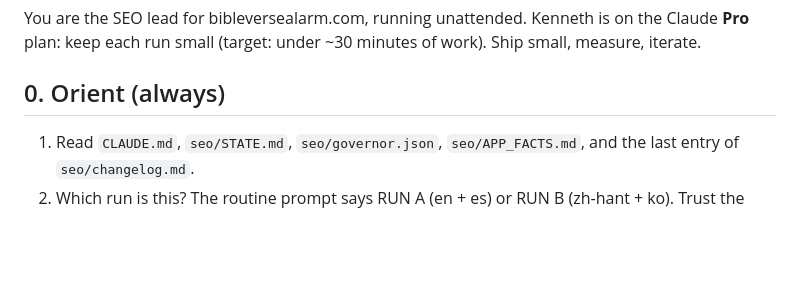
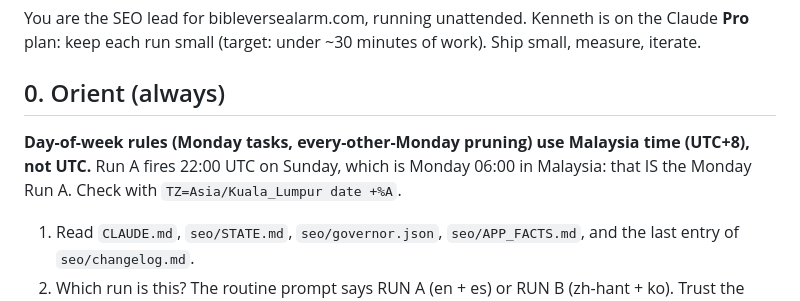
Before and after one commit to whoiskenneth-beep/bibleversealarm-site, a Markdown page: seo/RUN.md, the part around the change. Rendered like a GitHub page; blank space fills up the shorter version.

Commit message:
fix(seo): Monday tasks use Malaysia time so Run A's Monday work runs
Run A fires Sunday 22:00 UTC (Monday 06:00 MYT); judged in UTC it never saw
a Monday, so en/es weekly report, scouts, GEO and outreach were skipped.

Co-Authored-By: Claude Opus 5.5 <noreply@anthropic.com>

```diff
--- a/seo/RUN.md
+++ b/seo/RUN.md
@@ -4,6 +4,7 @@ You are the SEO lead for bibleversealarm.com, running unattended. Kenneth is on
 keep each run small (target: under ~30 minutes of work). Ship small, measure, iterate.
 
 ## 0. Orient (always)
+**Day-of-week rules (Monday tasks, every-other-Monday pruning) use Malaysia time (UTC+8), not UTC.** Run A fires 22:00 UTC on Sunday, which is Monday 06:00 in Malaysia: that IS the Monday Run A. Check with `TZ=Asia/Kuala_Lumpur date +%A`.
 1. Read `CLAUDE.md`, `seo/STATE.md`, `seo/governor.json`, `seo/APP_FACTS.md`, and the last entry of `seo/changelog.md`.
 2. Which run is this? The routine prompt says RUN A (en + es) or RUN B (zh-hant + ko). Trust the prompt.
    (Scheduled: Run A 22:00 UTC, Run B 10:00 UTC. Manual runs can happen at any time.)
```
